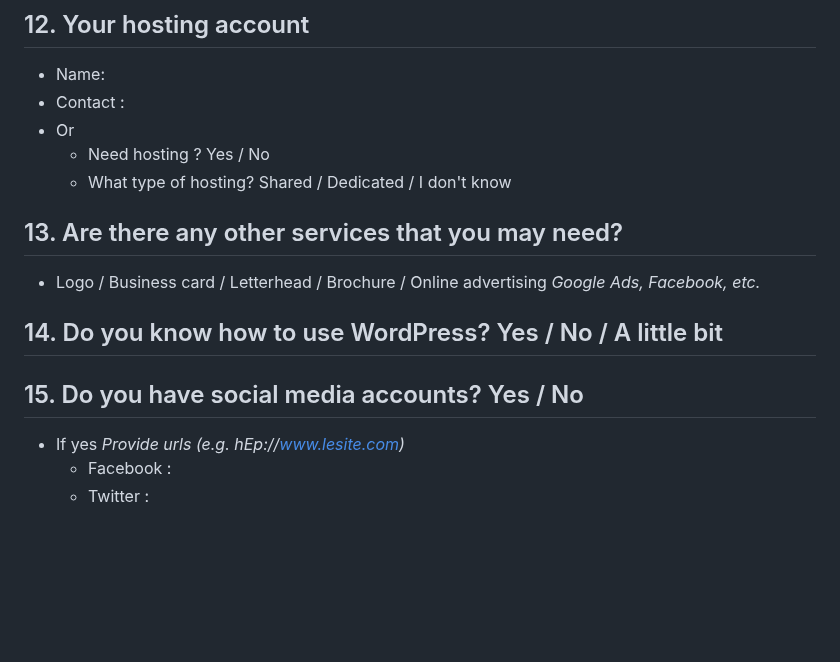
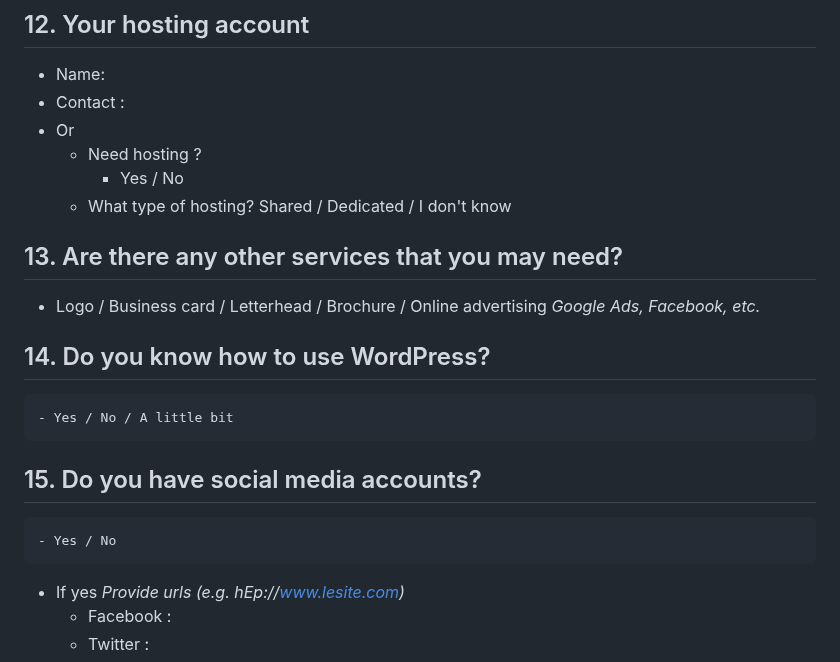
Before and after one commit to ngyvc/412-500-va-web5, a Markdown page: notes/webdesign-questionaire-vanier.md, the part around one of its changes. Drawn GitHub-style; blank space fills up the shorter version.

```diff
--- a/notes/webdesign-questionaire-vanier.md
+++ b/notes/webdesign-questionaire-vanier.md
@@ -94,16 +111,21 @@ Desired publication date:
 - Name:
 - Contact :
 - Or
-  - Need hosting ? Yes / No
+  - Need hosting ?
+    - Yes / No
   - What type of hosting? Shared / Dedicated / I don't know
 
 ## 13. Are there any other services that you may need?
 
 - Logo / Business card / Letterhead / Brochure / Online advertising _Google Ads, Facebook, etc._
 
-## 14. Do you know how to use WordPress? Yes / No / A little bit
+## 14. Do you know how to use WordPress?
 
-## 15. Do you have social media accounts? Yes / No
+    - Yes / No / A little bit
+
+## 15. Do you have social media accounts?
+
+    - Yes / No
 
 - If yes _Provide urls (e.g. hEp://www.lesite.com)_
   - Facebook :
```
Also changed, not shown: other parts of notes/webdesign-questionaire-vanier.md (+39 -18 lines).
